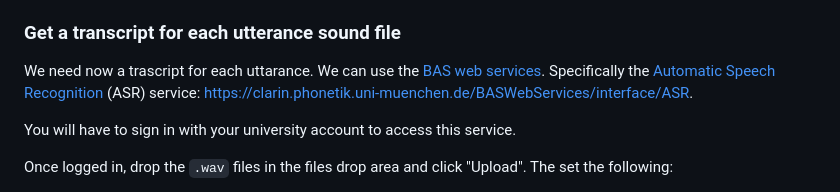
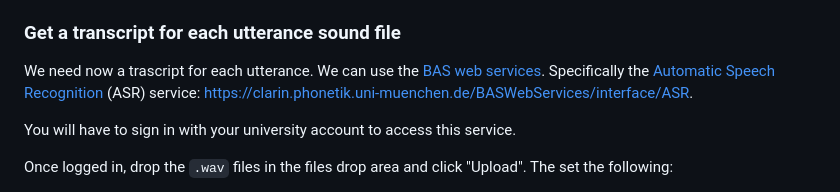
Before and after one commit to uoelel/WEPhT, a Markdown page: README.md, the part around the change. Drawn GitHub-style.

Commit message:
fix typo

```diff
--- a/README.md
+++ b/README.md
@@ -27,7 +27,7 @@ This script outputs sound files for each utterance (it extracts parts of the sou
 
 ### Get a transcript for each utterance sound file
 
-We need now a trascript for each uttarance. We can use the [BAS web services](https://clarin.phonetik.uni-muenchen.de/BASWebServices/interface). Specifically the [Automatic Speech Recognition](https://clarin.phonetik.uni-muenchen.de/BASWebServices/interface/ASR) (ASR) service: <https://clarin.phonetik.uni-muenchen.de/BASWebServices/interface/ASR>.
+We need now a trascript for each utterance. We can use the [BAS web services](https://clarin.phonetik.uni-muenchen.de/BASWebServices/interface). Specifically the [Automatic Speech Recognition](https://clarin.phonetik.uni-muenchen.de/BASWebServices/interface/ASR) (ASR) service: <https://clarin.phonetik.uni-muenchen.de/BASWebServices/interface/ASR>.
 
 You will have to sign in with your university account to access this service.
 
```
